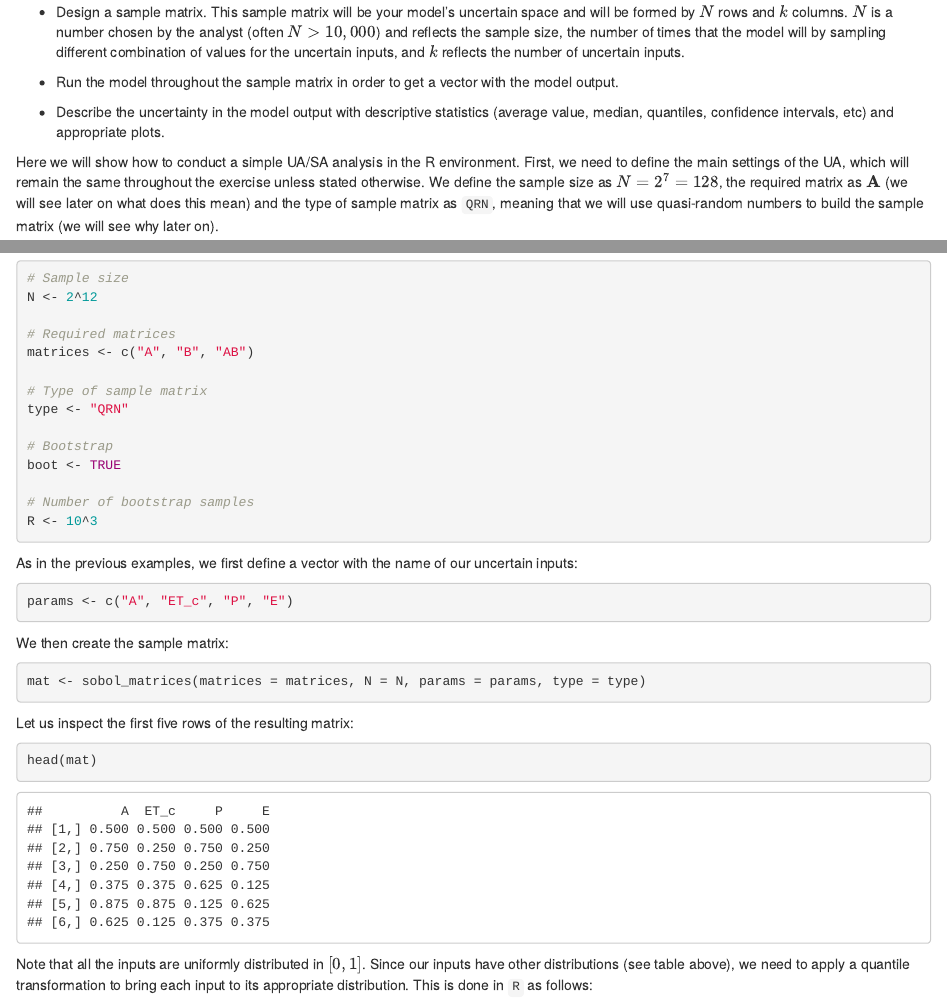
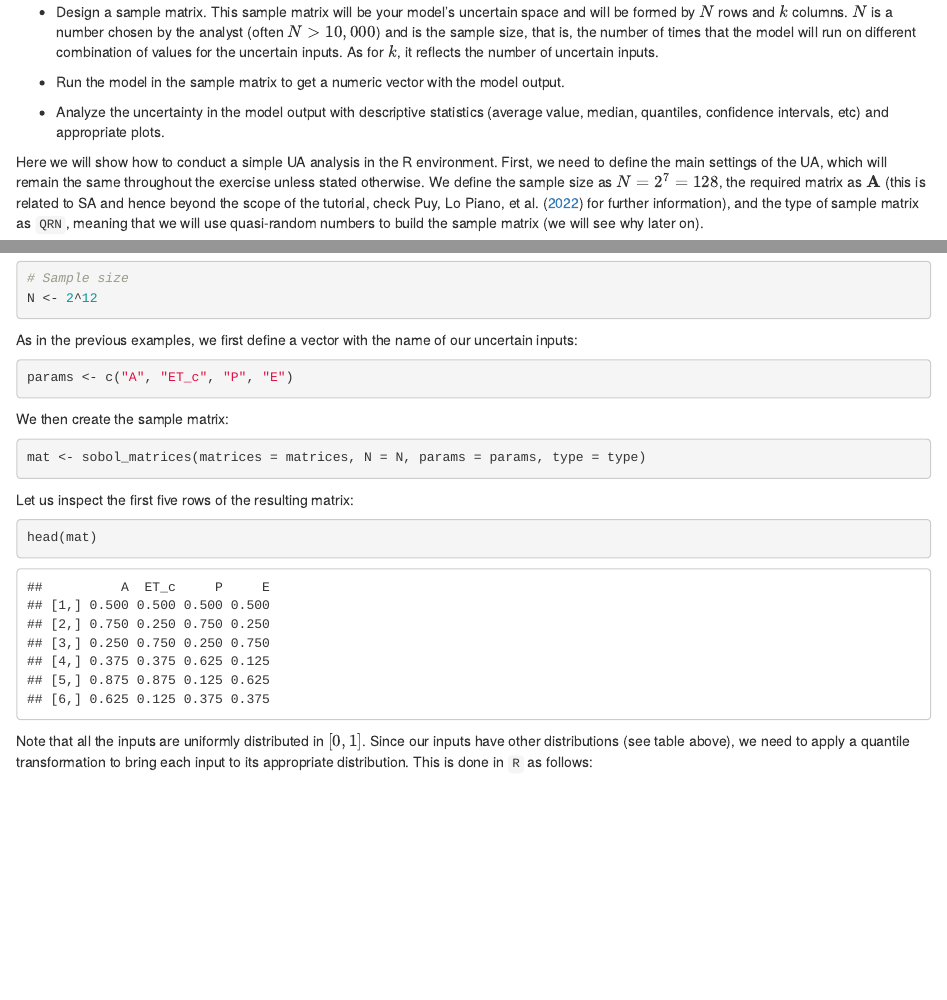
Before and after one commit to arnaldpuy/hands_on_uncertainty_analysis, an R Markdown document (code_uncertainty_analysis_quant_hydro.Rmd): the page in a window 1100 px wide, from 610 px down, and a second part further down, joined at a grey line. The pictures show the output file code_uncertainty_analysis_quant_hydro.html that the author committed with the source, opened offline.

Commit message:
Final commit

````diff
--- a/code_uncertainty_analysis_quant_hydro.Rmd
+++ b/code_uncertainty_analysis_quant_hydro.Rmd
@@ -43,13 +43,13 @@ An UA requires the analyst to:
 
 * Define which inputs of the model are treated as uncertain.
 
-* Design a sample matrix. This sample matrix will be your model's uncertain space and will be formed by $N$ rows and $k$ columns. $N$ is a number chosen by the analyst (often $N > 10,000$) and reflects the sample size, the number of times that the model will by sampling different combination of values for the uncertain inputs, and $k$ reflects the number of uncertain inputs.
+* Design a sample matrix. This sample matrix will be your model's uncertain space and will be formed by $N$ rows and $k$ columns. $N$ is a number chosen by the analyst (often $N > 10,000$) and is the sample size, that is, the number of times that the model will run on different combination of values for the uncertain inputs. As for $k$, it reflects the number of uncertain inputs.
 
-* Run the model throughout the sample matrix in order to get a vector with the model output.
+* Run the model in the sample matrix to get a numeric vector with the model output.
 
-* Describe the uncertainty in the model output with descriptive statistics (average value, median, quantiles, confidence intervals, etc) and appropriate plots.
+* Analyze the uncertainty in the model output with descriptive statistics (average value, median, quantiles, confidence intervals, etc) and appropriate plots.
 
-Here we will show how to conduct a simple UA/SA analysis in the R environment. First, we need to define the main settings of the UA, which will remain the same throughout the exercise unless stated otherwise. We define the sample size as $N=2^7=128$, the required matrix as $\bf{A}$ (we will see later on what does this mean) and the type of sample matrix as `QRN`, meaning that we will use quasi-random numbers to build the sample matrix (we will see why later on).
+Here we will show how to conduct a simple UA analysis in the R environment. First, we need to define the main settings of the UA, which will remain the same throughout the exercise unless stated otherwise. We define the sample size as $N=2^7=128$, the required matrix as $\bf{A}$ (this is related to SA and hence beyond the scope of the tutorial, check @puy2022a for further information), and the type of sample matrix as `QRN`, meaning that we will use quasi-random numbers to build the sample matrix (we will see why later on).
 
 ```{r main_settings}
 
@@ -216,14 +215,3 @@ N <- 2^12
-# Required matrices
-matrices <- c("A", "B", "AB")
-
-# Type of sample matrix
-type <- "QRN"
-
-# Bootstrap
-boot <- TRUE
-
-# Number of bootstrap samples
-R <- 10^3
 ```
 
 As in the previous examples, we first define a vector with the name of our uncertain inputs:
````
Also changed, not shown: code_uncertainty_analysis_quant_hydro.html, code_uncertainty_analysis_quant_hydro.pdf, code_uncertainty_analysis_quant_hydro.Rmd (3 more changed lines).
